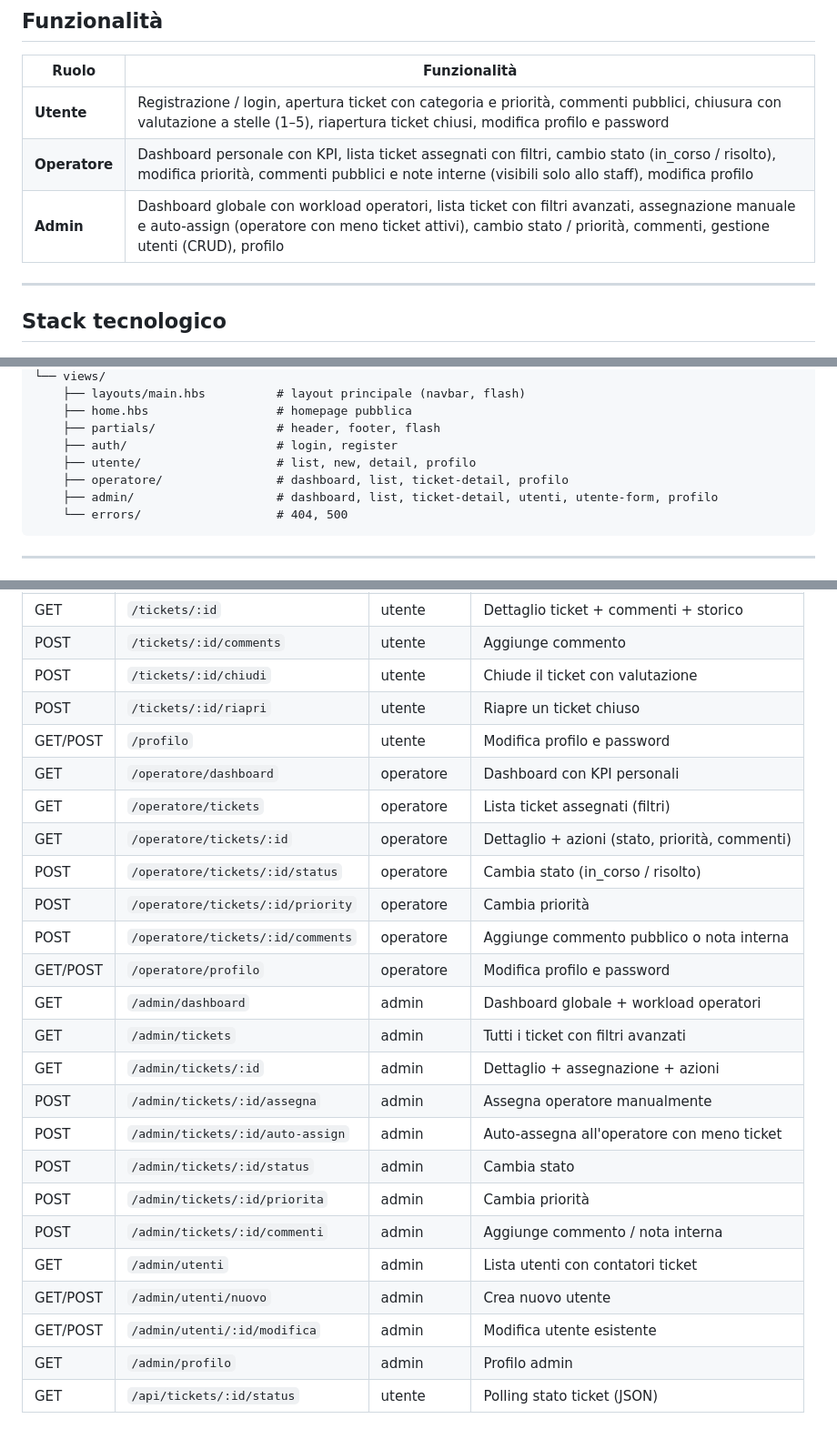
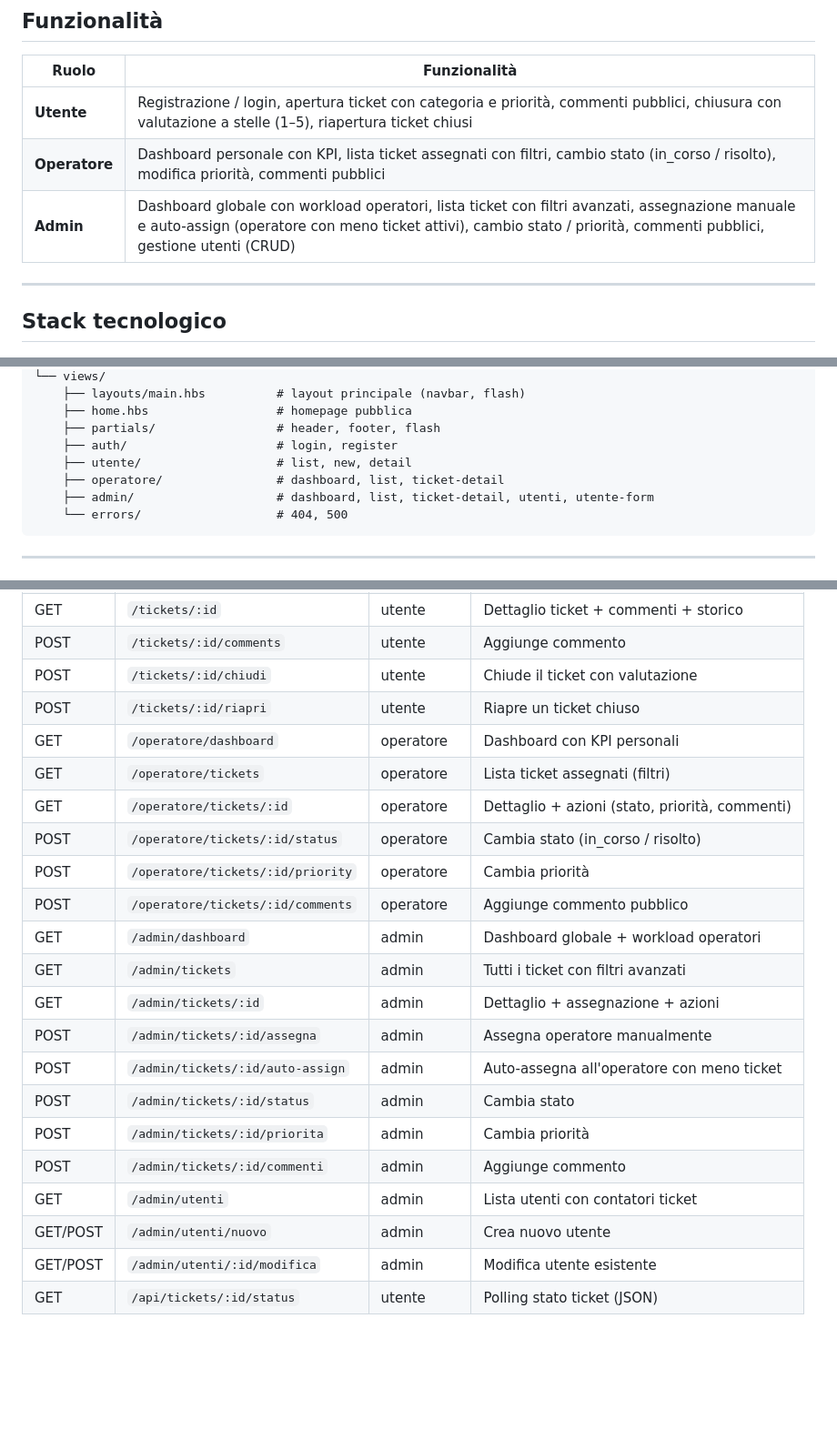
Before and after one commit to alemaltese/DeskFlow-TIW, a Markdown page: helpdesk/README.md, 3 parts joined by grey strips. Shown at 91% size. Drawn GitHub-style; blank space fills up the shorter version.

````diff
--- a/helpdesk/README.md
+++ b/helpdesk/README.md
@@ -8,9 +8,9 @@ Applicazione web di helpdesk per la gestione di ticket di supporto, sviluppata c
 
 | Ruolo | Funzionalità |
 |---|---|
-| **Utente** | Registrazione / login, apertura ticket con categoria e priorità, commenti pubblici, chiusura con valutazione a stelle (1–5), riapertura ticket chiusi, modifica profilo e password |
-| **Operatore** | Dashboard personale con KPI, lista ticket assegnati con filtri, cambio stato (in_corso / risolto), modifica priorità, commenti pubblici e note interne (visibili solo allo staff), modifica profilo |
-| **Admin** | Dashboard globale con workload operatori, lista ticket con filtri avanzati, assegnazione manuale e auto-assign (operatore con meno ticket attivi), cambio stato / priorità, commenti, gestione utenti (CRUD), profilo |
+| **Utente** | Registrazione / login, apertura ticket con categoria e priorità, commenti pubblici, chiusura con valutazione a stelle (1–5), riapertura ticket chiusi |
+| **Operatore** | Dashboard personale con KPI, lista ticket assegnati con filtri, cambio stato (in_corso / risolto), modifica priorità, commenti pubblici |
+| **Admin** | Dashboard globale con workload operatori, lista ticket con filtri avanzati, assegnazione manuale e auto-assign (operatore con meno ticket attivi), cambio stato / priorità, commenti pubblici, gestione utenti (CRUD) |
 
 ---
 
@@ -62,9 +62,9 @@ helpdesk/
     ├── home.hbs                  # homepage pubblica
     ├── partials/                 # header, footer, flash
     ├── auth/                     # login, register
-    ├── utente/                   # list, new, detail, profilo
-    ├── operatore/                # dashboard, list, ticket-detail, profilo
-    ├── admin/                    # dashboard, list, ticket-detail, utenti, utente-form, profilo
+    ├── utente/                   # list, new, detail
+    ├── operatore/                # dashboard, list, ticket-detail
+    ├── admin/                    # dashboard, list, ticket-detail, utenti, utente-form
     └── errors/                   # 404, 500
 ```
 
@@ -204,14 +207,12 @@ Tutti gli utenti usano la password **`password`**.
 | POST | `/tickets/:id/comments` | utente | Aggiunge commento |
 | POST | `/tickets/:id/chiudi` | utente | Chiude il ticket con valutazione |
 | POST | `/tickets/:id/riapri` | utente | Riapre un ticket chiuso |
-| GET/POST | `/profilo` | utente | Modifica profilo e password |
 | GET | `/operatore/dashboard` | operatore | Dashboard con KPI personali |
 | GET | `/operatore/tickets` | operatore | Lista ticket assegnati (filtri) |
 | GET | `/operatore/tickets/:id` | operatore | Dettaglio + azioni (stato, priorità, commenti) |
 | POST | `/operatore/tickets/:id/status` | operatore | Cambia stato (in_corso / risolto) |
 | POST | `/operatore/tickets/:id/priority` | operatore | Cambia priorità |
-| POST | `/operatore/tickets/:id/comments` | operatore | Aggiunge commento pubblico o nota interna |
-| GET/POST | `/operatore/profilo` | operatore | Modifica profilo e password |
+| POST | `/operatore/tickets/:id/comments` | operatore | Aggiunge commento pubblico |
 | GET | `/admin/dashboard` | admin | Dashboard globale + workload operatori |
 | GET | `/admin/tickets` | admin | Tutti i ticket con filtri avanzati |
 | GET | `/admin/tickets/:id` | admin | Dettaglio + assegnazione + azioni |
@@ -219,9 +220,8 @@ Tutti gli utenti usano la password **`password`**.
 | POST | `/admin/tickets/:id/auto-assign` | admin | Auto-assegna all'operatore con meno ticket |
 | POST | `/admin/tickets/:id/status` | admin | Cambia stato |
 | POST | `/admin/tickets/:id/priorita` | admin | Cambia priorità |
-| POST | `/admin/tickets/:id/commenti` | admin | Aggiunge commento / nota interna |
+| POST | `/admin/tickets/:id/commenti` | admin | Aggiunge commento |
 | GET | `/admin/utenti` | admin | Lista utenti con contatori ticket |
 | GET/POST | `/admin/utenti/nuovo` | admin | Crea nuovo utente |
 | GET/POST | `/admin/utenti/:id/modifica` | admin | Modifica utente esistente |
-| GET | `/admin/profilo` | admin | Profilo admin |
 | GET | `/api/tickets/:id/status` | utente | Polling stato ticket (JSON) |
````
Also changed, not shown: other parts of helpdesk/README.md (+5 -2 lines).
